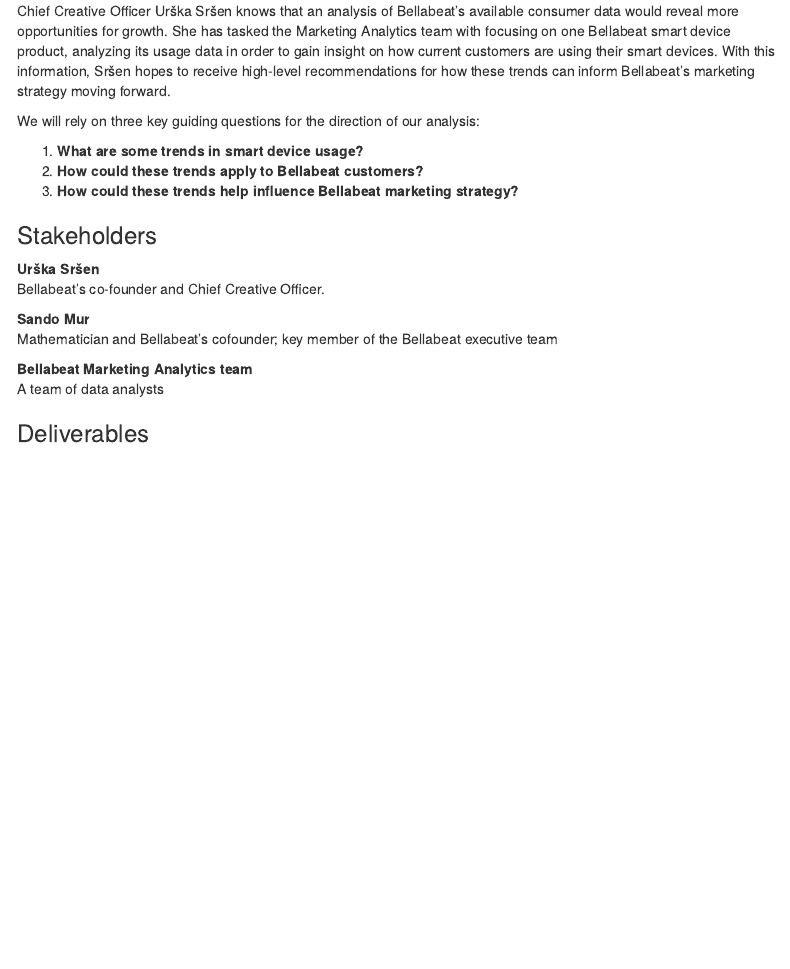
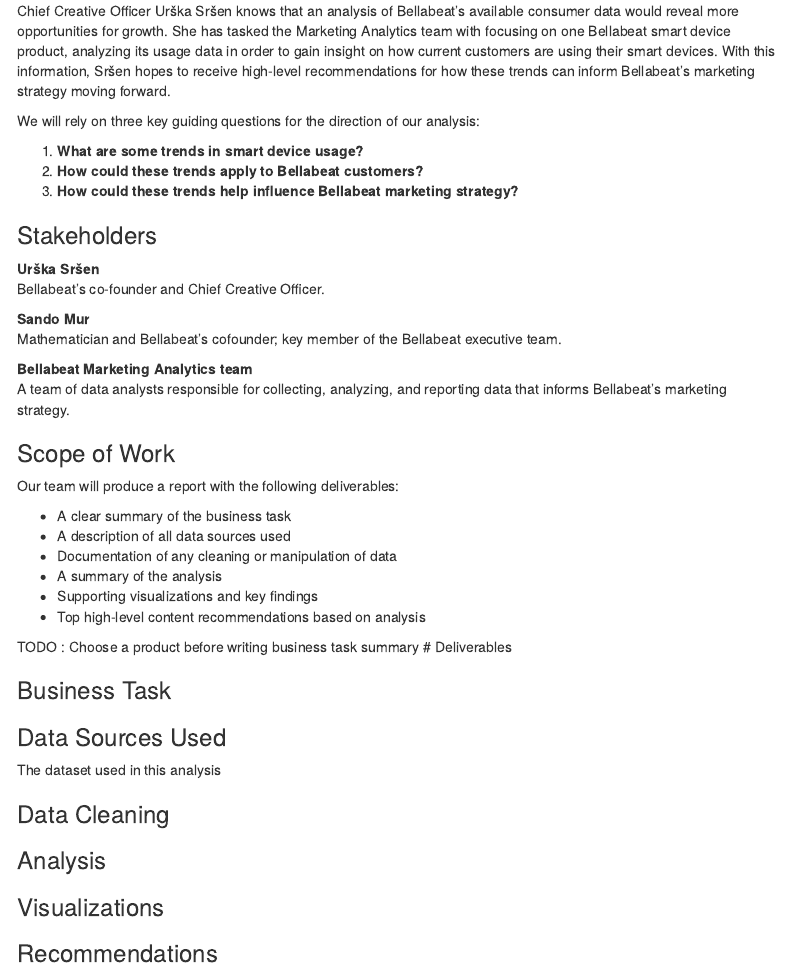
Before and after one commit to jeffbai996/bellabeat_case_study, an R Markdown document (bellabeat_case_study.Rmd): the page in a window 1100 px wide, from 990 px down. Rendered offline with R 4.5, knitr and Pandoc, with nearby package versions; menus at the side of the page are left out.

Commit message:
added to rmd

```diff
--- a/bellabeat_case_study.Rmd
+++ b/bellabeat_case_study.Rmd
@@ -47,10 +47,33 @@
 Bellabeat's co-founder and Chief Creative Officer.
 
 **Sando Mur**
-Mathematician and Bellabeat's cofounder; key member of the Bellabeat executive team
+Mathematician and Bellabeat's cofounder; key member of the Bellabeat executive team.
 
 **Bellabeat Marketing Analytics team**
-A team of data analysts
+A team of data analysts responsible for collecting, analyzing, and reporting data that informs Bellabeat's marketing strategy.
 
+### Scope of Work
+Our team will produce a report with the following deliverables:
 
-### Deliverables
+* A clear summary of the business task
+* A description of all data sources used
+* Documentation of any cleaning or manipulation of data
+* A summary of the analysis
+* Supporting visualizations and key findings
+* Top high-level content recommendations based on analysis
+
+TODO : Choose a product before writing business task summary
+# Deliverables
+
+### Business Task
+
+### Data Sources Used
+The dataset used in this analysis
+
+### Data Cleaning
+
+### Analysis
+
+### Visualizations
+
+### Recommendations
```
